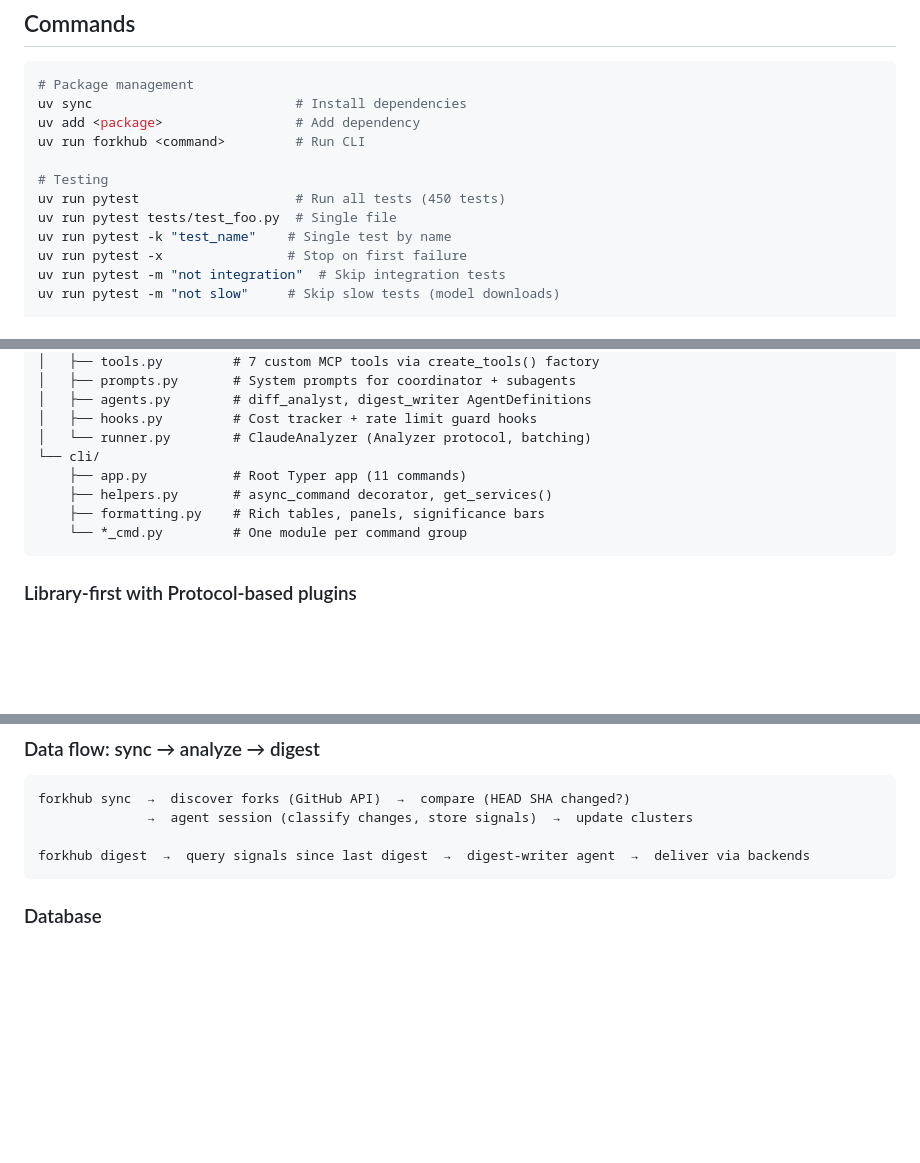
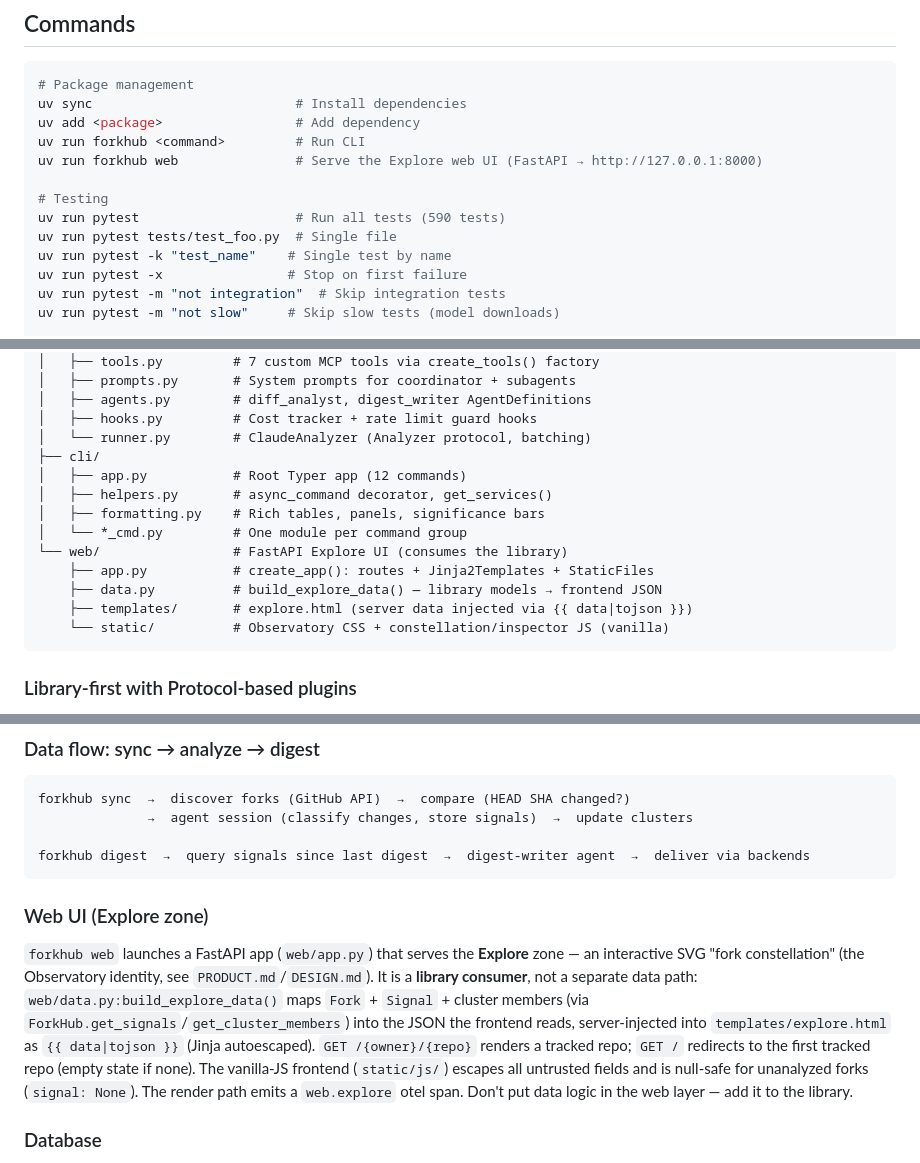
Before and after one commit to JoshuaOliphant/forkhub, a Markdown page: CLAUDE.md, 3 parts joined by grey strips. Drawn GitHub-style; blank space fills up the shorter version.

Commit message:
docs: document the web layer + forkhub web command (T7, forkhub-2m0)
Add web/ to the module map, the 'forkhub web' command, and a Web UI
architecture note (library-consumer, build_explore_data mapping, escaping/
null-safety, web.explore span).

````diff
--- a/CLAUDE.md
+++ b/CLAUDE.md
@@ -13,9 +13,10 @@ ForkHub monitors the constellation of forks around GitHub repositories, uses a C
 uv sync                          # Install dependencies
 uv add <package>                 # Add dependency
 uv run forkhub <command>         # Run CLI
+uv run forkhub web               # Serve the Explore web UI (FastAPI → http://127.0.0.1:8000)
 
 # Testing
-uv run pytest                    # Run all tests (450 tests)
+uv run pytest                    # Run all tests (590 tests)
 uv run pytest tests/test_foo.py  # Single file
 uv run pytest -k "test_name"    # Single test by name
 uv run pytest -x                # Stop on first failure
@@ -58,11 +59,16 @@ src/forkhub/
 │   ├── agents.py        # diff_analyst, digest_writer AgentDefinitions
 │   ├── hooks.py         # Cost tracker + rate limit guard hooks
 │   └── runner.py        # ClaudeAnalyzer (Analyzer protocol, batching)
-└── cli/
-    ├── app.py           # Root Typer app (11 commands)
-    ├── helpers.py       # async_command decorator, get_services()
-    ├── formatting.py    # Rich tables, panels, significance bars
-    └── *_cmd.py         # One module per command group
+├── cli/
+│   ├── app.py           # Root Typer app (12 commands)
+│   ├── helpers.py       # async_command decorator, get_services()
+│   ├── formatting.py    # Rich tables, panels, significance bars
+│   └── *_cmd.py         # One module per command group
+└── web/                 # FastAPI Explore UI (consumes the library)
+    ├── app.py           # create_app(): routes + Jinja2Templates + StaticFiles
+    ├── data.py          # build_explore_data() — library models → frontend JSON
+    ├── templates/       # explore.html (server data injected via {{ data|tojson }})
+    └── static/          # Observatory CSS + constellation/inspector JS (vanilla)
 ```
 
 ### Library-first with Protocol-based plugins
@@ -91,6 +97,20 @@ forkhub sync  →  discover forks (GitHub API)  →  compare (HEAD SHA changed?)
 
 forkhub digest  →  query signals since last digest  →  digest-writer agent  →  deliver via backends
 ```
+
+### Web UI (Explore zone)
+
+`forkhub web` launches a FastAPI app (`web/app.py`) that serves the **Explore**
+zone — an interactive SVG "fork constellation" (the Observatory identity, see
+`PRODUCT.md`/`DESIGN.md`). It is a **library consumer**, not a separate data
+path: `web/data.py:build_explore_data()` maps `Fork` + `Signal` + cluster
+members (via `ForkHub.get_signals`/`get_cluster_members`) into the JSON the
+frontend reads, server-injected into `templates/explore.html` as
+`{{ data|tojson }}` (Jinja autoescaped). `GET /{owner}/{repo}` renders a tracked
+repo; `GET /` redirects to the first tracked repo (empty state if none). The
+vanilla-JS frontend (`static/js/`) escapes all untrusted fields and is null-safe
+for unanalyzed forks (`signal: None`). The render path emits a `web.explore`
+otel span. Don't put data logic in the web layer — add it to the library.
 
 ### Database
 
````
